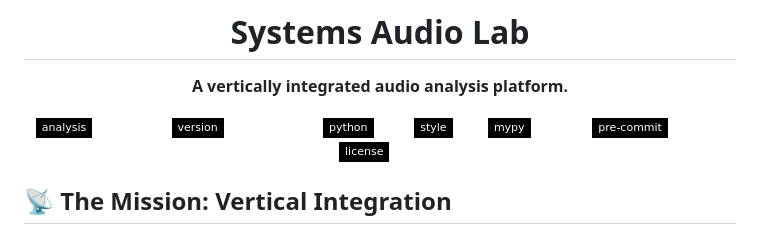
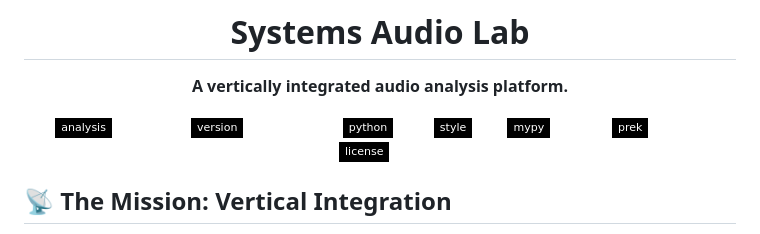
Before and after one commit to JacksonFergusonDev/systems-audio-lab, a Markdown page: README.md, the part around the change. GitHub-like rendering; badges without logos.

Commit message:
docs(readme): update pre-commit badge to prek

```diff
--- a/README.md
+++ b/README.md
@@ -10,7 +10,7 @@
 ![Python](https://img.shields.io/badge/python-3.13-white?style=flat-square&color=white&labelColor=black)
 [![Ruff](https://img.shields.io/badge/style-ruff-white?style=flat-square&color=white&labelColor=black)](https://github.com/astral-sh/ruff)
 [![Mypy](https://img.shields.io/badge/mypy-checked-white?style=flat-square&color=white&labelColor=black)](https://mypy-lang.org/)
-[![pre-commit](https://img.shields.io/badge/pre--commit-enabled-white?style=flat-square&color=white&labelColor=black)](https://github.com/pre-commit/pre-commit)
+[![prek](https://img.shields.io/badge/prek-enabled-white?style=flat-square&labelColor=black)](https://github.com/j178/prek)
 [![License](https://img.shields.io/badge/license-MIT-white?style=flat-square&color=white&labelColor=black)](LICENSE)
 
 </div>
```
